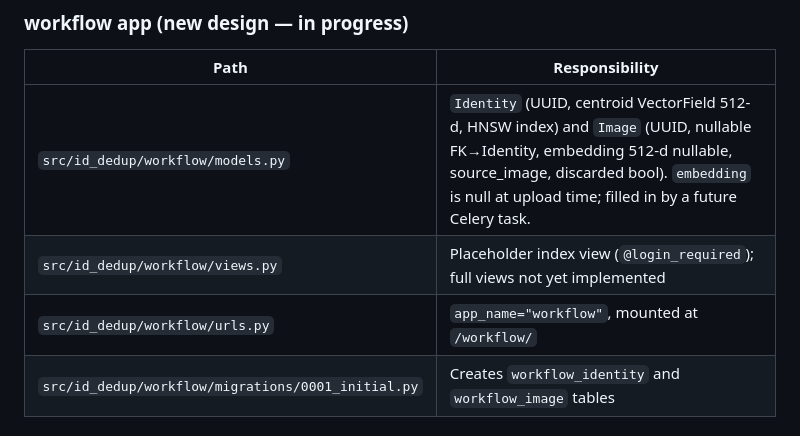
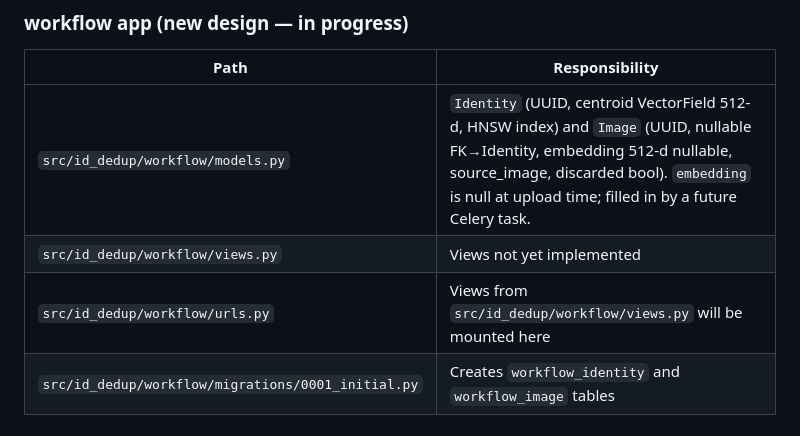
Before and after one commit to k-tech-italy/id-dedup, a Markdown page: AGENTS.md, the part around the change. Drawn GitHub-style.

Commit message:
chore: update AGENTS.md
We have removed the placeholder view because we won't use it - docs need
to align.

Probably there's too much detail in here and we should trim some of the
fat...

```diff
--- a/AGENTS.md
+++ b/AGENTS.md
@@ -34,8 +34,8 @@ Two-app architecture:
 | Path | Responsibility |
 |---|---|
 | `src/id_dedup/workflow/models.py` | `Identity` (UUID, centroid VectorField 512-d, HNSW index) and `Image` (UUID, nullable FK→Identity, embedding 512-d nullable, source_image, discarded bool). `embedding` is null at upload time; filled in by a future Celery task. |
-| `src/id_dedup/workflow/views.py` | Placeholder index view (`@login_required`); full views not yet implemented |
-| `src/id_dedup/workflow/urls.py` | `app_name="workflow"`, mounted at `/workflow/` |
+| `src/id_dedup/workflow/views.py` | Views not yet implemented |
+| `src/id_dedup/workflow/urls.py` | Views from `src/id_dedup/workflow/views.py` will be mounted here |
 | `src/id_dedup/workflow/migrations/0001_initial.py` | Creates `workflow_identity` and `workflow_image` tables |
 
 ### Shared
```
